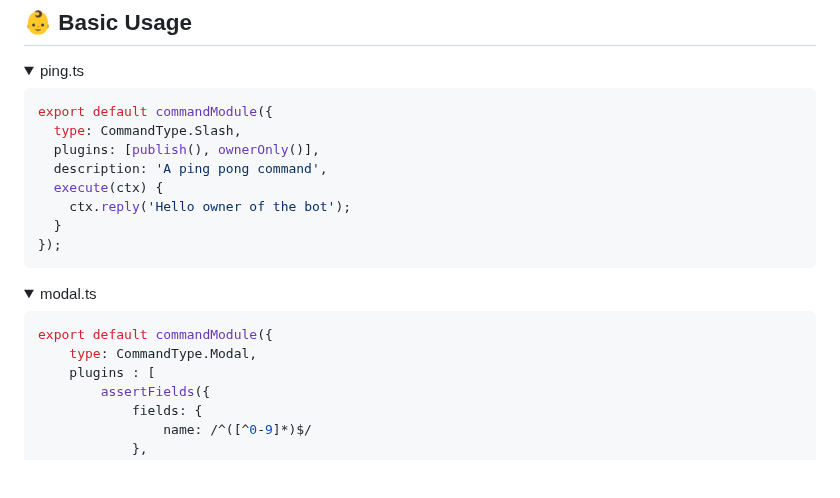
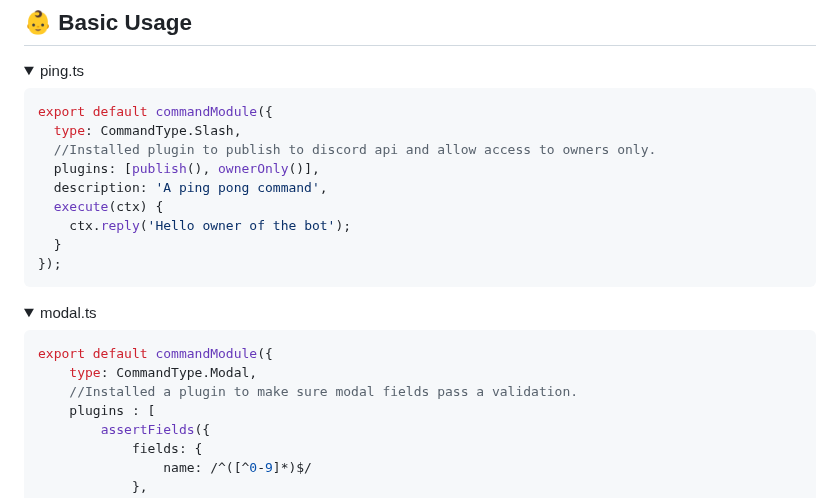
Before and after one commit to sern-handler/handler, a Markdown page: README.md, the part around the change. GitHub-like rendering; blank space fills up the shorter version.

Commit message:
chore: more docs

````diff
--- a/README.md
+++ b/README.md
@@ -49,6 +49,7 @@ pnpm add @sern/handler
 ```ts
 export default commandModule({
   type: CommandType.Slash,
+  //Installed plugin to publish to discord api and allow access to owners only.
   plugins: [publish(), ownerOnly()],
   description: 'A ping pong command',
   execute(ctx) {
@@ -62,6 +63,7 @@ export default commandModule({
 ```ts
 export default commandModule({
     type: CommandType.Modal,
+    //Installed a plugin to make sure modal fields pass a validation.
     plugins : [
         assertFields({
             fields: {
````
